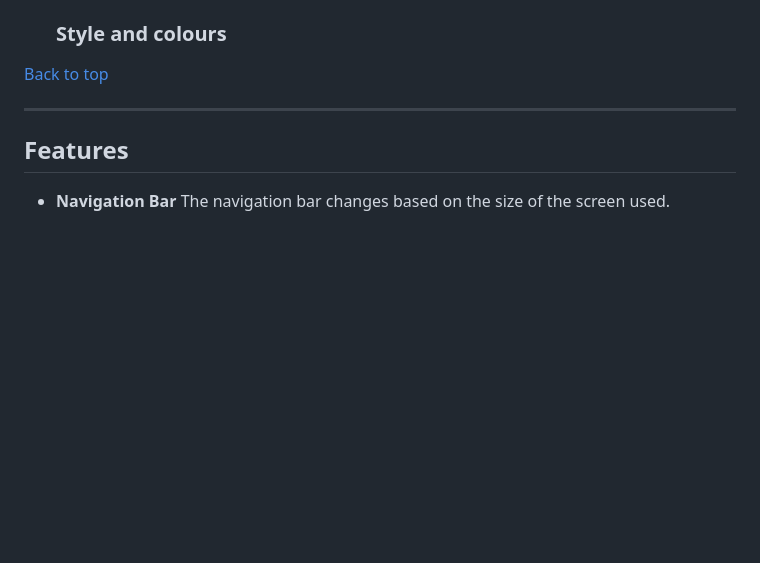
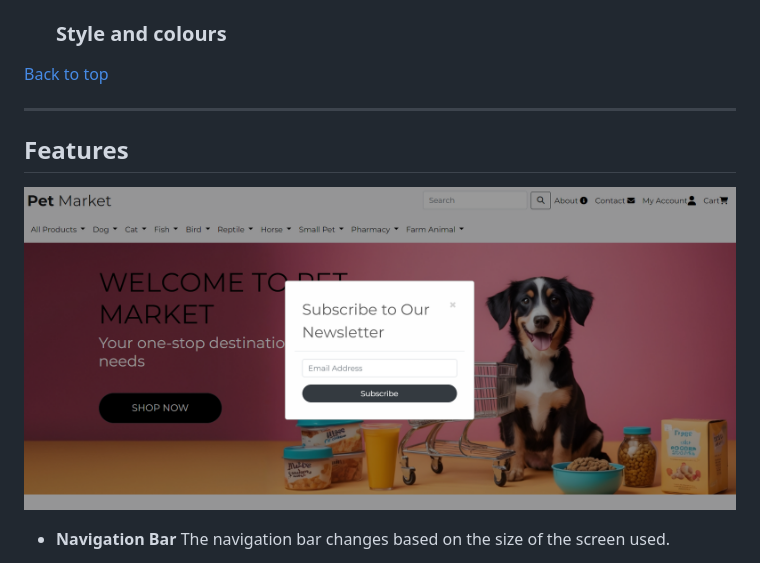
Before and after one commit to hpatnadeeshan/Milestone-4, a Markdown page: README.md, the part around the change printed below. Rendered like a GitHub page; pictures changed too: static/images/my-website.png (added); blank space fills up the shorter version.

Commit message:
added final content to readme file

```diff
--- a/README.md
+++ b/README.md
@@ -132,6 +132,9 @@
 
 ## Features
 
+
+![Web page](./static/images/my-website.png)
+
 -  **Navigation Bar**
     The navigation bar changes based on the size of the screen used.
 - **Footer**
```
Also changed, not shown: other parts of README.md (+8 -8 lines).
